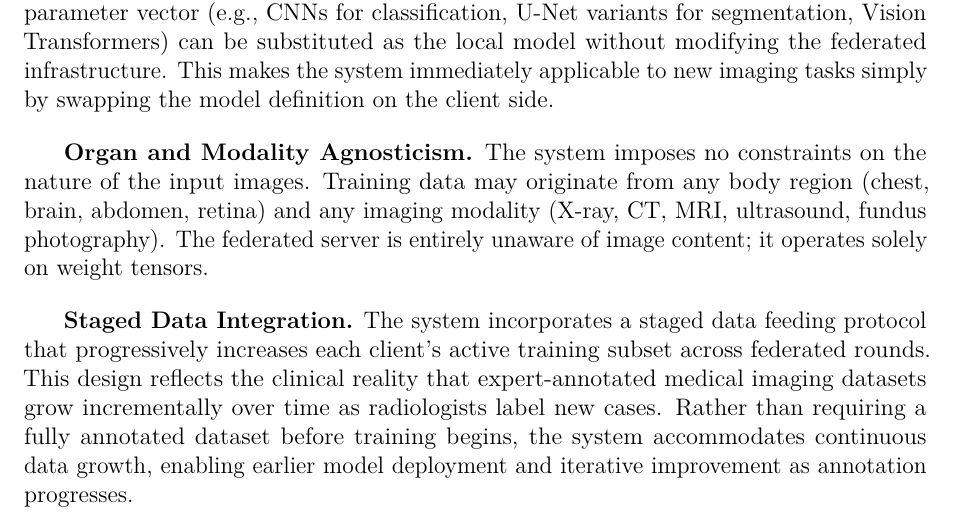
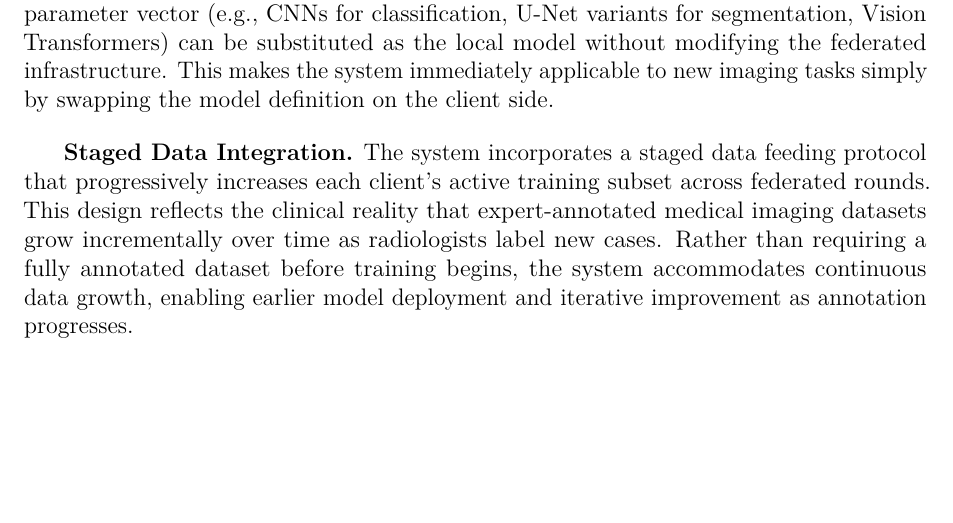
Before and after one commit to ZiadAhmedOffi/GradBook-Repo, a LaTeX thesis (Thesis_book.tex, which reads chapters/Chapter3/Federated Learning.tex): part of page 107 of 131, cut so that both start at the same text, the shorter picture padded with empty space. Compiled offline with pdfLaTeX.

Commit message:
Update Federated Learning.tex

```diff
--- a/chapters/Chapter3/Federated Learning.tex
+++ b/chapters/Chapter3/Federated Learning.tex
@@ -254,12 +254,6 @@ the local model without modifying the federated infrastructure. This makes
 the system immediately applicable to new imaging tasks simply by swapping the
 model definition on the client side.
 
-\textbf{Organ and Modality Agnosticism.} The system imposes no constraints
-on the nature of the input images. Training data may originate from any body
-region (chest, brain, abdomen, retina) and any imaging modality (X-ray, CT,
-MRI, ultrasound, fundus photography). The federated server is entirely
-unaware of image content; it operates solely on weight tensors.
-
 \textbf{Staged Data Integration.} The system incorporates a staged data
 feeding protocol that progressively increases each client's active training
 subset across federated rounds. This design reflects the clinical reality
```
